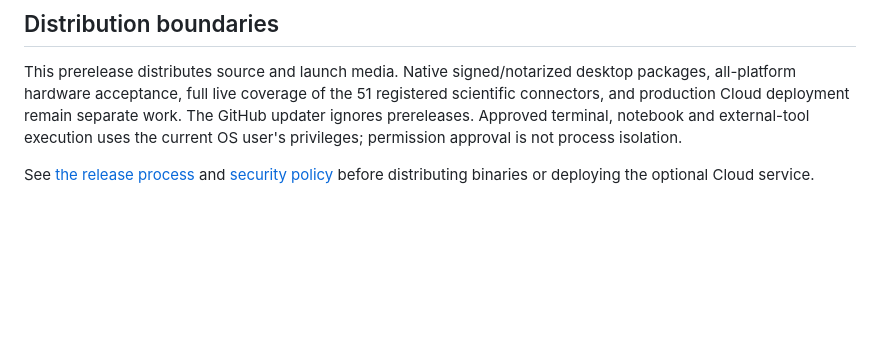
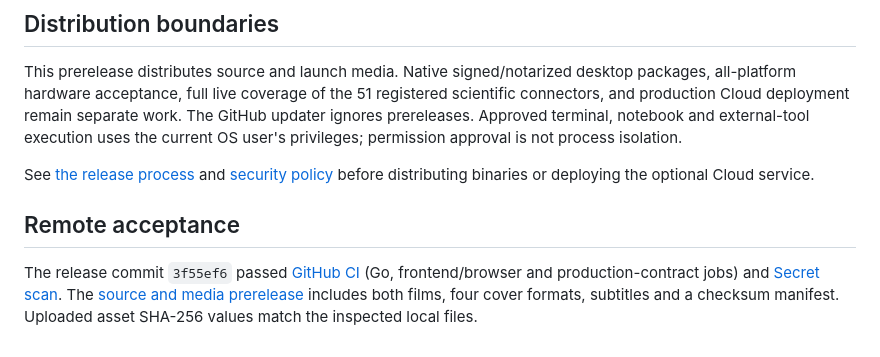
Before and after one commit to eust-w/superscience, a Markdown page: docs/readme/validation.md, the part around the change. Rendered like a GitHub page; blank space fills up the shorter version.

```diff
--- a/docs/readme/validation.md
+++ b/docs/readme/validation.md
@@ -36,3 +36,7 @@ The README contains actual application captures. The launch film combines those
 This prerelease distributes source and launch media. Native signed/notarized desktop packages, all-platform hardware acceptance, full live coverage of the 51 registered scientific connectors, and production Cloud deployment remain separate work. The GitHub updater ignores prereleases. Approved terminal, notebook and external-tool execution uses the current OS user's privileges; permission approval is not process isolation.
 
 See [the release process](../releasing.md) and [security policy](../../SECURITY.md) before distributing binaries or deploying the optional Cloud service.
+
+## Remote acceptance
+
+The release commit `3f55ef6` passed [GitHub CI](https://github.com/eust-w/superscience/actions/runs/40272256547) (Go, frontend/browser and production-contract jobs) and [Secret scan](https://github.com/eust-w/superscience/actions/runs/40272256538). The [source and media prerelease](https://github.com/eust-w/superscience/releases/tag/v0.1.0-alpha.1) includes both films, four cover formats, subtitles and a checksum manifest. Uploaded asset SHA-256 values match the inspected local files.
```
Also changed, not shown: README.md (+3 -1 lines), README.zh-CN.md (+3 -1 lines).
